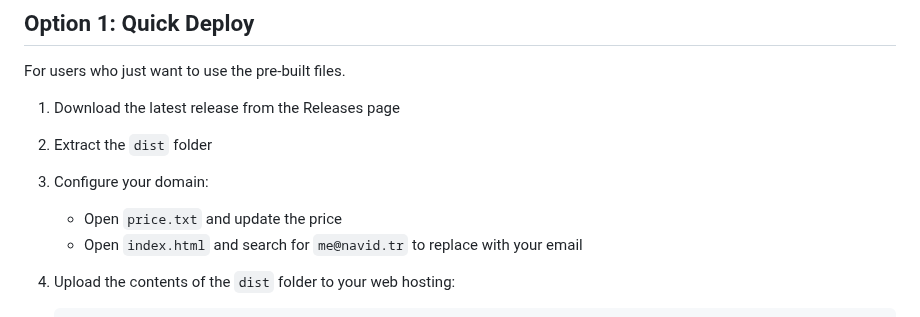
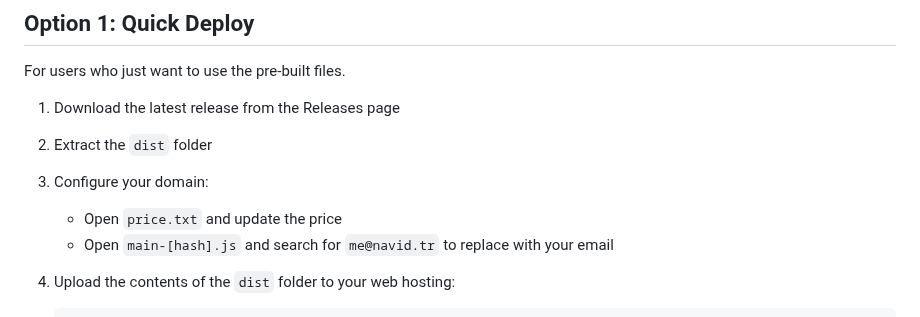
Before and after one commit to mirzaaghazadeh/DomainSelling, a Markdown page: README.md, the part around the change. Drawn GitHub-style.

````diff
--- a/README.md
+++ b/README.md
@@ -30,7 +30,7 @@ For users who just want to use the pre-built files.
 2. Extract the `dist` folder
 3. Configure your domain:
     - Open `price.txt` and update the price
-    - Open `index.html` and search for `me@navid.tr` to replace with your email
+    - Open `main-[hash].js` and search for `me@navid.tr` to replace with your email
 
 4. Upload the contents of the `dist` folder to your web hosting:
    ```
````
